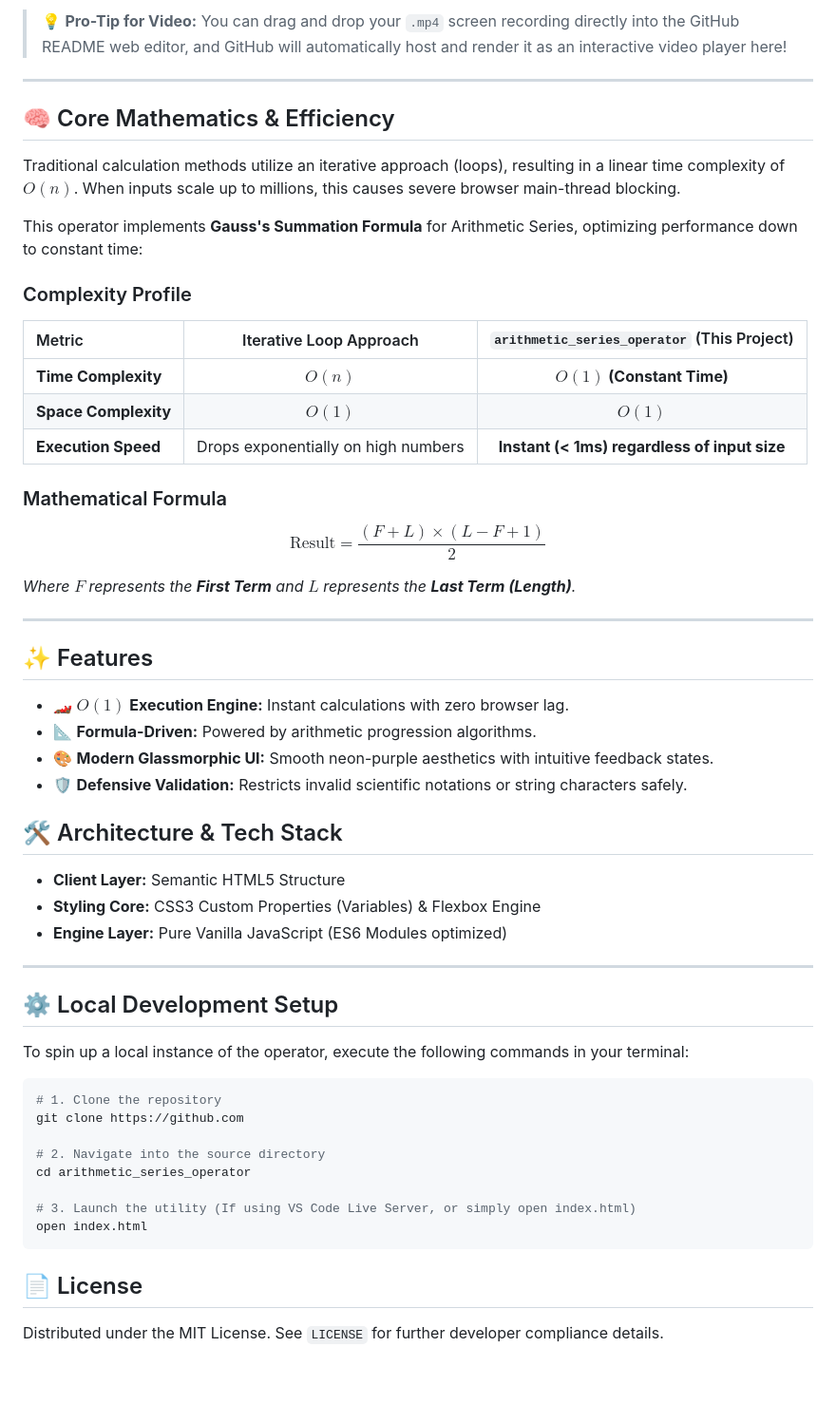
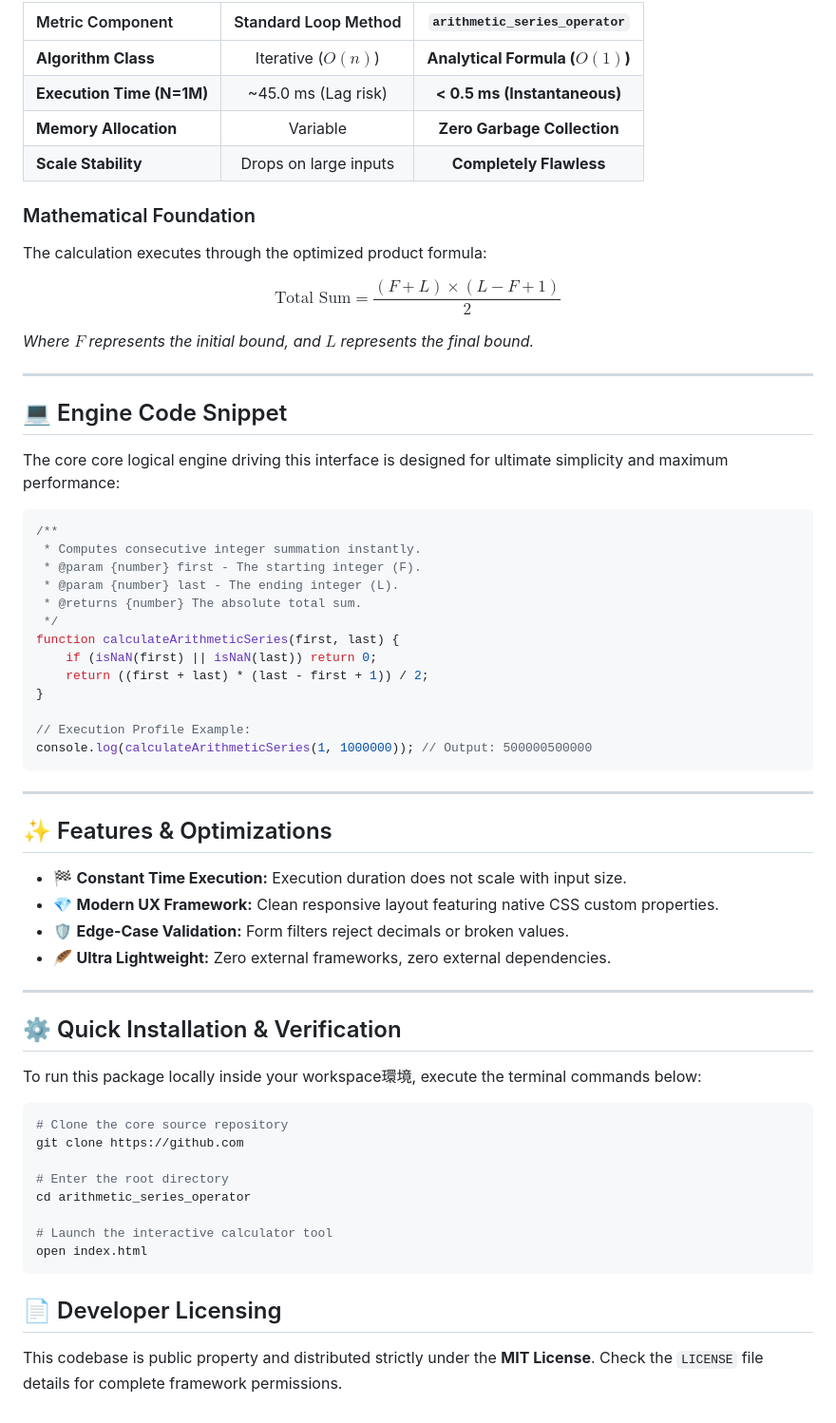
Before and after one commit to dodo-hegazy/The_arthemtic_series_calculator, a Markdown page: README.md, the part around one of its changes. Shown at 95% size. Rendered like a GitHub page; blank space fills up the shorter version.

Commit message:
Revise README for clarity and performance details
Updated README to enhance clarity and add performance benchmarks.

````diff
--- a/README.md
+++ b/README.md
@@ -28,59 +29,67 @@ https://github.com
 
-> 💡 **Pro-Tip for Video:** You can drag and drop your `.mp4` screen recording directly into the GitHub README web editor, and GitHub will automatically host and render it as an interactive video player here!
+| Metric Component | Standard Loop Method | `arithmetic_series_operator` |
+| :--- | :---: | :---: |
+| **Algorithm Class** | Iterative ($O(n)$) | **Analytical Formula ($O(1)$)** |
+| **Execution Time (N=1M)** | ~45.0 ms (Lag risk) | **< 0.5 ms (Instantaneous)** |
+| **Memory Allocation** | Variable | **Zero Garbage Collection** |
+| **Scale Stability** | Drops on large inputs | **Completely Flawless** |
+
+### Mathematical Foundation
+
+The calculation executes through the optimized product formula:
+
+$$\text{Total Sum} = \frac{(F + L) \times (L - F + 1)}{2}$$
+
+*Where $F$ represents the initial bound, and $L$ represents the final bound.*
 
 ---
 
-## 🧠 Core Mathematics & Efficiency
+## 💻 Engine Code Snippet
 
-Traditional calculation methods utilize an iterative approach (loops), resulting in a linear time complexity of $O(n)$. When inputs scale up to millions, this causes severe browser main-thread blocking.
+The core core logical engine driving this interface is designed for ultimate simplicity and maximum performance:
 
-This operator implements **Gauss's Summation Formula** for Arithmetic Series, optimizing performance down to constant time:
+```javascript
+/**
+ * Computes consecutive integer summation instantly.
+ * @param {number} first - The starting integer (F).
+ * @param {number} last - The ending integer (L).
+ * @returns {number} The absolute total sum.
+ */
+function calculateArithmeticSeries(first, last) {
+    if (isNaN(first) || isNaN(last)) return 0;
+    return ((first + last) * (last - first + 1)) / 2;
+}
 
-### Complexity Profile
-
-| Metric | Iterative Loop Approach | `arithmetic_series_operator` (This Project) |
-| :--- | :---: | :---: |
-| **Time Complexity** | $O(n)$ | **$O(1)$ (Constant Time)** |
-| **Space Complexity** | $O(1)$ | **$O(1)$** |
-| **Execution Speed** | Drops exponentially on high numbers | **Instant (< 1ms) regardless of input size** |
-
-### Mathematical Formula
-$$\text{Result} = \frac{(F + L) \times (L - F + 1)}{2}$$
-
-*Where $F$ represents the **First Term** and $L$ represents the **Last Term (Length)**.*
+// Execution Profile Example:
+console.log(calculateArithmeticSeries(1, 1000000)); // Output: 500000500000
+```
 
 ---
 
-## ✨ Features
+## ✨ Features & Optimizations
 
-- 🏎️ **$O(1)$ Execution Engine:** Instant calculations with zero browser lag.
-- 📐 **Formula-Driven:** Powered by arithmetic progression algorithms.
-- 🎨 **Modern Glassmorphic UI:** Smooth neon-purple aesthetics with intuitive feedback states.
-- 🛡️ **Defensive Validation:** Restricts invalid scientific notations or string characters safely.
-
-## 🛠️ Architecture & Tech Stack
-
-- **Client Layer:** Semantic HTML5 Structure
-- **Styling Core:** CSS3 Custom Properties (Variables) & Flexbox Engine
-- **Engine Layer:** Pure Vanilla JavaScript (ES6 Modules optimized)
+- 🏁 **Constant Time Execution:** Execution duration does not scale with input size.
+- 💎 **Modern UX Framework:** Clean responsive layout featuring native CSS custom properties.
+- 🛡️ **Edge-Case Validation:** Form filters reject decimals or broken values.
+- 🪶 **Ultra Lightweight:** Zero external frameworks, zero external dependencies.
 
 ---
 
-## ⚙️ Local Development Setup
+## ⚙️ Quick Installation & Verification
 
-To spin up a local instance of the operator, execute the following commands in your terminal:
+To run this package locally inside your workspace環境, execute the terminal commands below:
 
 ```bash
-# 1. Clone the repository
+# Clone the core source repository
 git clone https://github.com
 
-# 2. Navigate into the source directory
+# Enter the root directory
 cd arithmetic_series_operator
 
-# 3. Launch the utility (If using VS Code Live Server, or simply open index.html)
+# Launch the interactive calculator tool
 open index.html
 ```
 
-## 📄 License
+## 📄 Developer Licensing
 
-Distributed under the MIT License. See `LICENSE` for further developer compliance details.
+This codebase is public property and distributed strictly under the **MIT License**. Check the `LICENSE` file details for complete framework permissions.
````
Also changed, not shown: other parts of README.md (+16 -15 lines).
